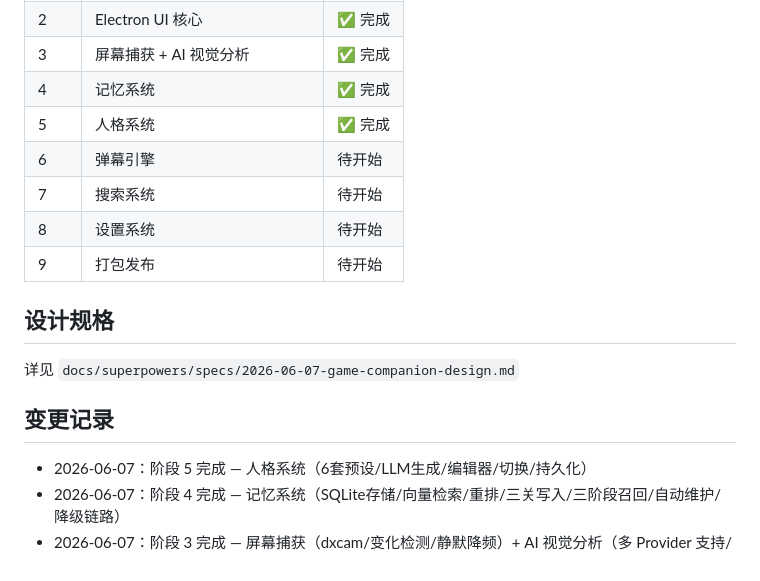
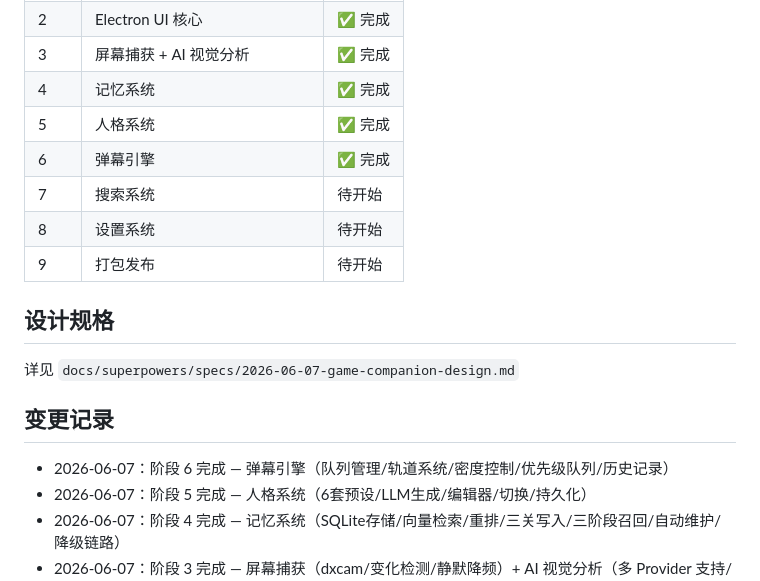
Before and after one commit to LMG-arch/Game-Companion, a Markdown page: README.md, the part around the change. GitHub-like rendering.

Commit message:
更新 README：阶段 6 完成

```diff
--- a/README.md
+++ b/README.md
@@ -57,7 +57,7 @@
 | 3 | 屏幕捕获 + AI 视觉分析 | ✅ 完成 |
 | 4 | 记忆系统 | ✅ 完成 |
 | 5 | 人格系统 | ✅ 完成 |
-| 6 | 弹幕引擎 | 待开始 |
+| 6 | 弹幕引擎 | ✅ 完成 |
 | 7 | 搜索系统 | 待开始 |
 | 8 | 设置系统 | 待开始 |
 | 9 | 打包发布 | 待开始 |
@@ -68,6 +68,7 @@
 
 ## 变更记录
 
+- 2026-06-07：阶段 6 完成 — 弹幕引擎（队列管理/轨道系统/密度控制/优先级队列/历史记录）
 - 2026-06-07：阶段 5 完成 — 人格系统（6套预设/LLM生成/编辑器/切换/持久化）
 - 2026-06-07：阶段 4 完成 — 记忆系统（SQLite存储/向量检索/重排/三关写入/三阶段召回/自动维护/降级链路）
 - 2026-06-07：阶段 3 完成 — 屏幕捕获（dxcam/变化检测/静默降频）+ AI 视觉分析（多 Provider 支持/场景判断）
```
